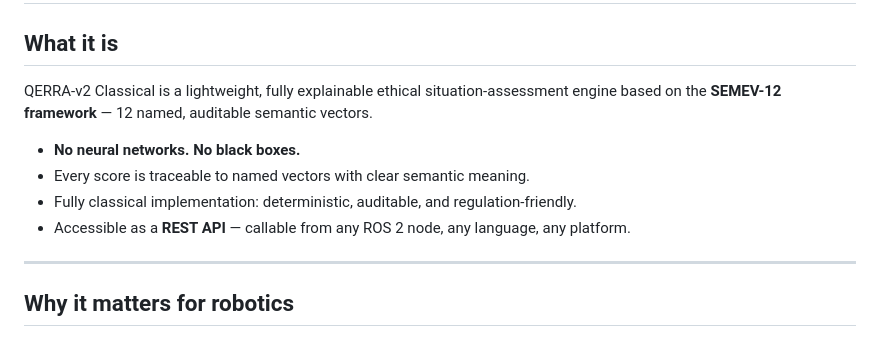
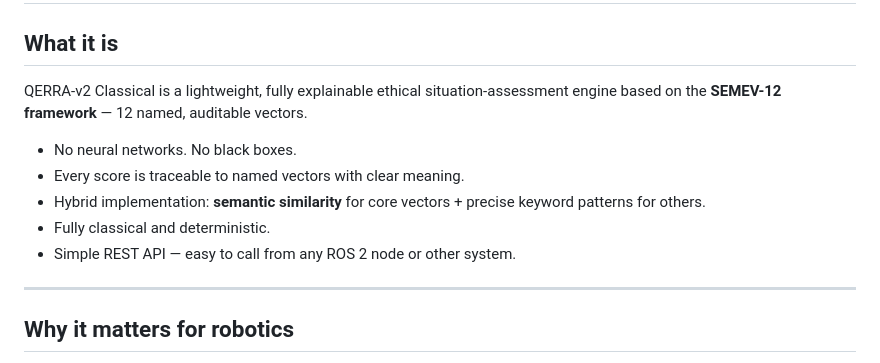
Before and after one commit to marunigno-ship-it/QERRA-v2-classical, a Markdown page: QERRA_FOR_ROBOTICS.md, the part around the change. Drawn GitHub-style.

Commit message:
Revise QERRA-v2 Classical features and descriptions
Updated descriptions and features of QERRA-v2 Classical for clarity and accuracy.

```diff
--- a/QERRA_FOR_ROBOTICS.md
+++ b/QERRA_FOR_ROBOTICS.md
@@ -2,13 +2,13 @@
 
 ## What it is
 
-QERRA-v2 Classical is a lightweight, fully explainable ethical situation-assessment
-engine based on the **SEMEV-12 framework** — 12 named, auditable semantic vectors.
+QERRA-v2 Classical is a lightweight, fully explainable ethical situation-assessment engine based on the **SEMEV-12 framework** — 12 named, auditable vectors.
 
-- **No neural networks. No black boxes.**
-- Every score is traceable to named vectors with clear semantic meaning.
-- Fully classical implementation: deterministic, auditable, and regulation-friendly.
-- Accessible as a **REST API** — callable from any ROS 2 node, any language, any platform.
+- No neural networks. No black boxes.
+- Every score is traceable to named vectors with clear meaning.
+- Hybrid implementation: **semantic similarity** for core vectors + precise keyword patterns for others.
+- Fully classical and deterministic.
+- Simple REST API — easy to call from any ROS 2 node or other system.
 
 ---
 
```
